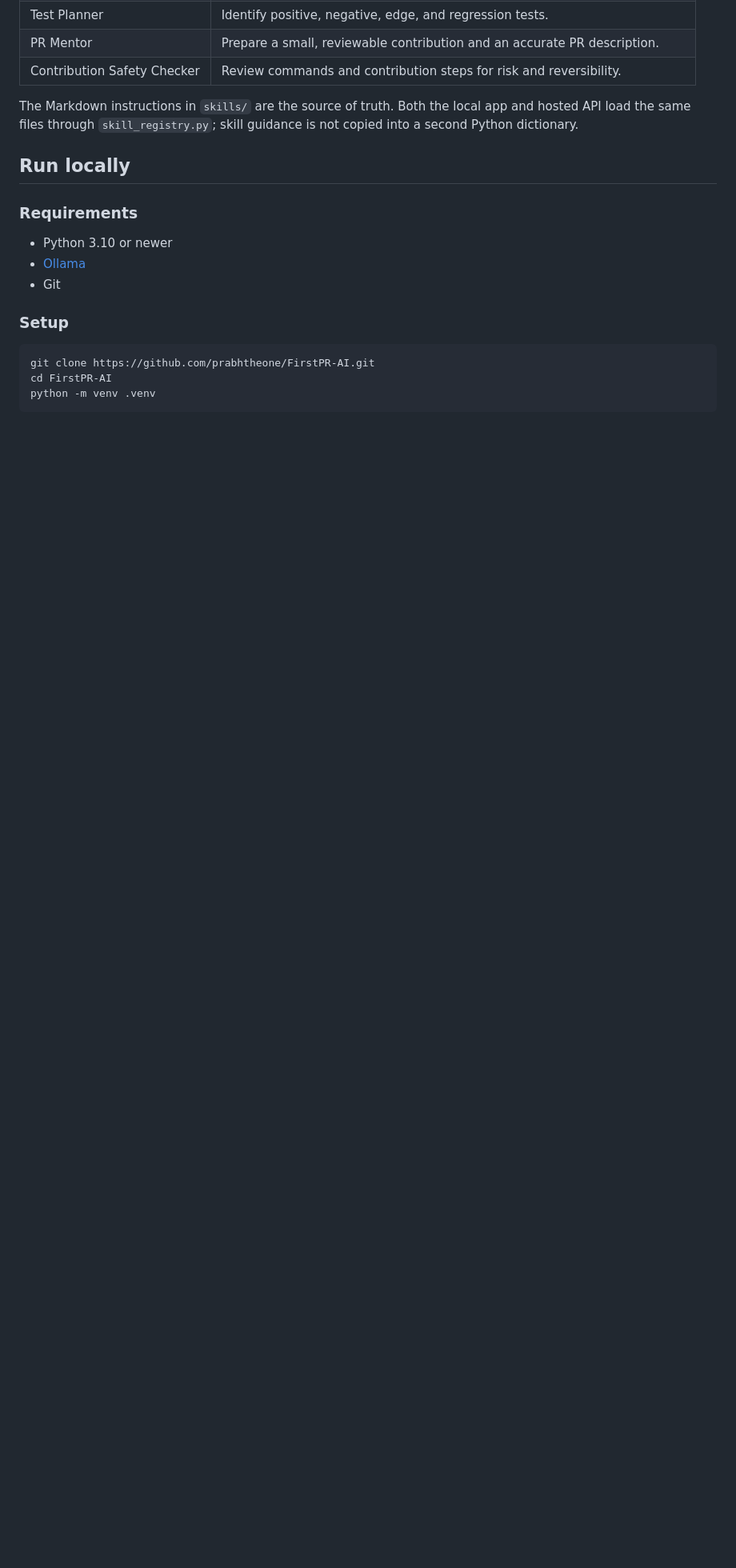
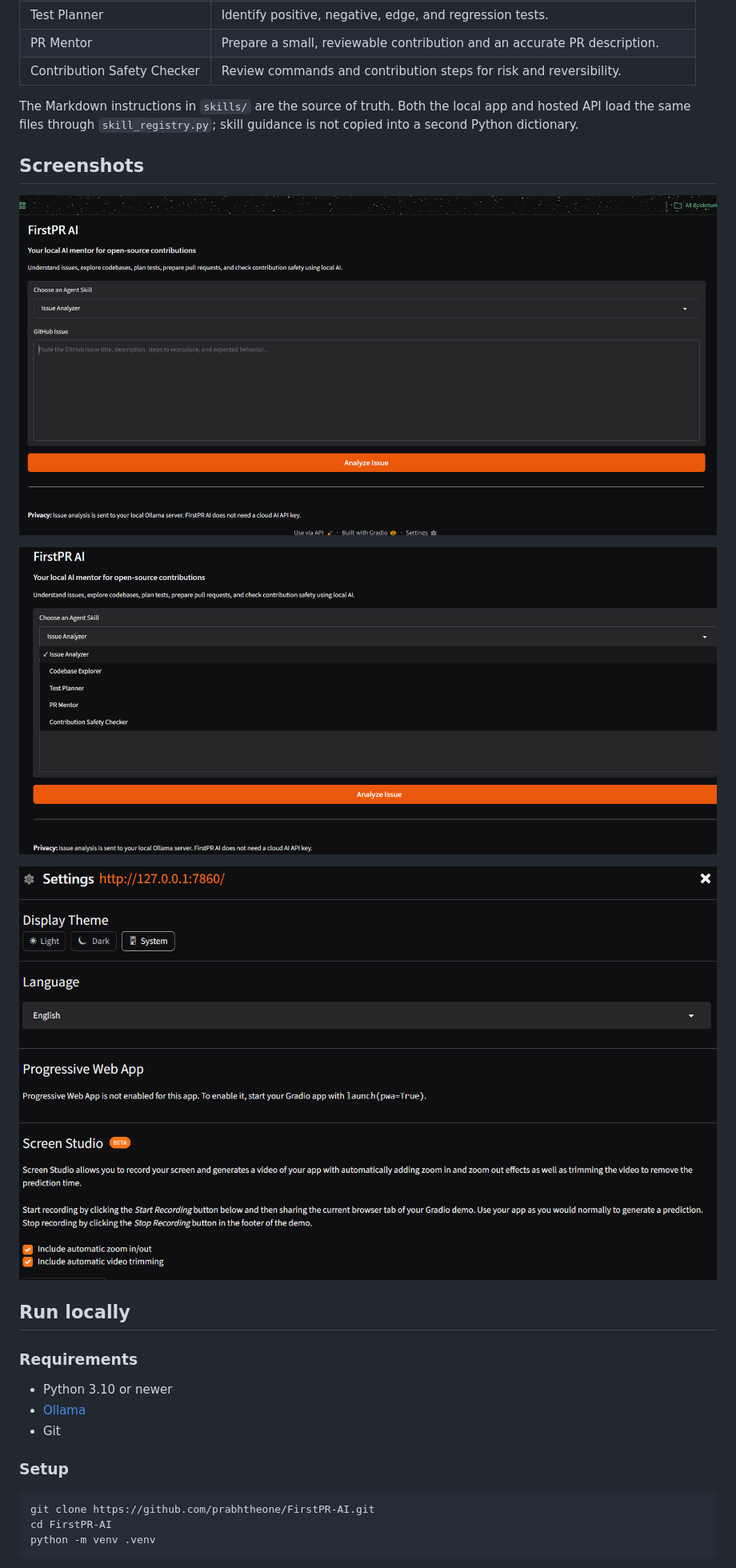
Before and after one commit to prabhtheone/FirstPR-AI, a Markdown page: README.md, the part around one of its changes. Shown at 80% size. GitHub-like rendering; blank space fills up the shorter version.

Commit message:
docs: retain screenshots in project guide

```diff
--- a/README.md
+++ b/README.md
@@ -20,6 +20,14 @@ FirstPR AI helps contributors understand GitHub issues, explore unfamiliar codeb
 | Contribution Safety Checker | Review commands and contribution steps for risk and reversibility. |
 
 The Markdown instructions in `skills/` are the source of truth. Both the local app and hosted API load the same files through `skill_registry.py`; skill guidance is not copied into a second Python dictionary.
+
+## Screenshots
+
+![FirstPR AI main interface](screenshots/main-interface.png.png)
+
+![FirstPR AI skill selector](screenshots/agent-skills.png.png)
+
+![FirstPR AI settings](screenshots/settings.png.png)
 
 ## Run locally
 
```
Also changed, not shown: other parts of README.md (+1 -0 lines).
